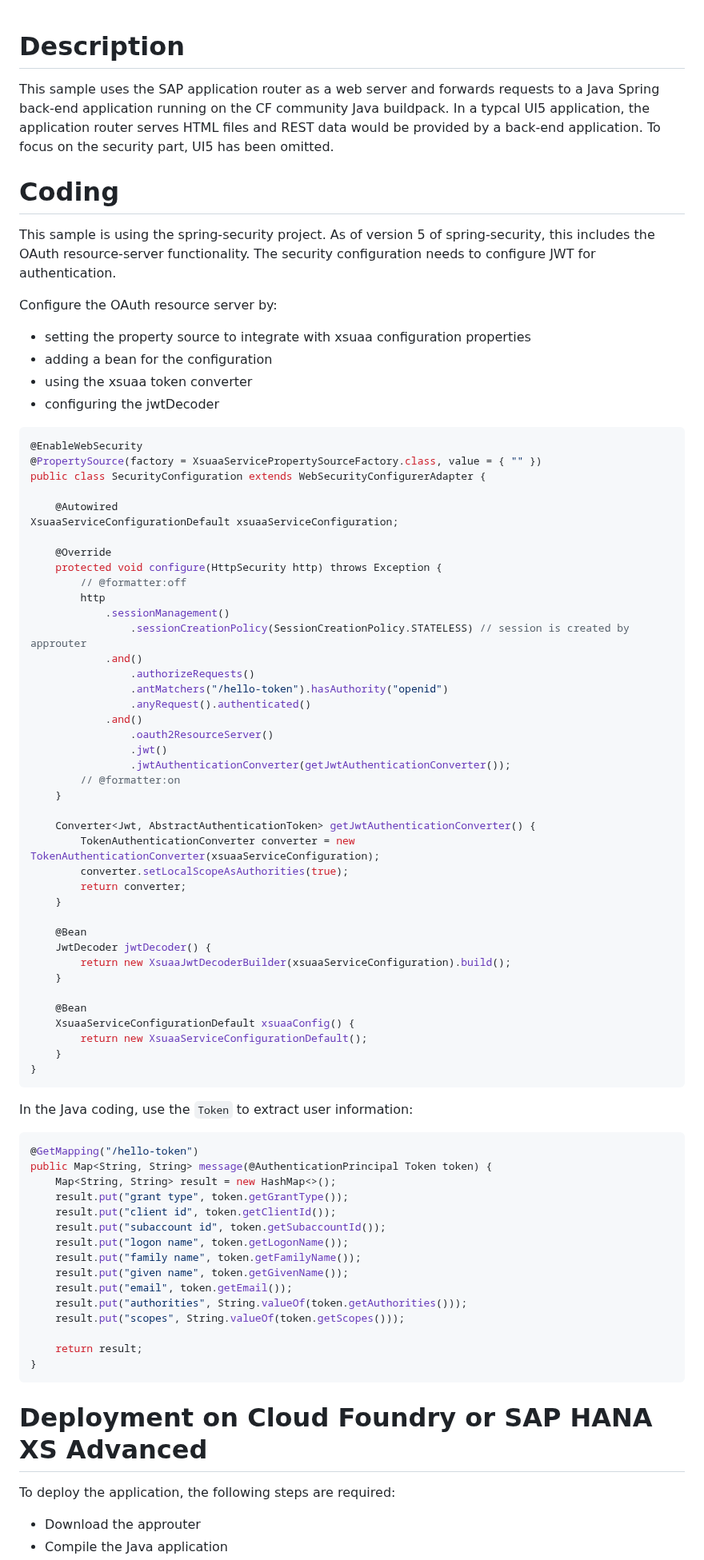
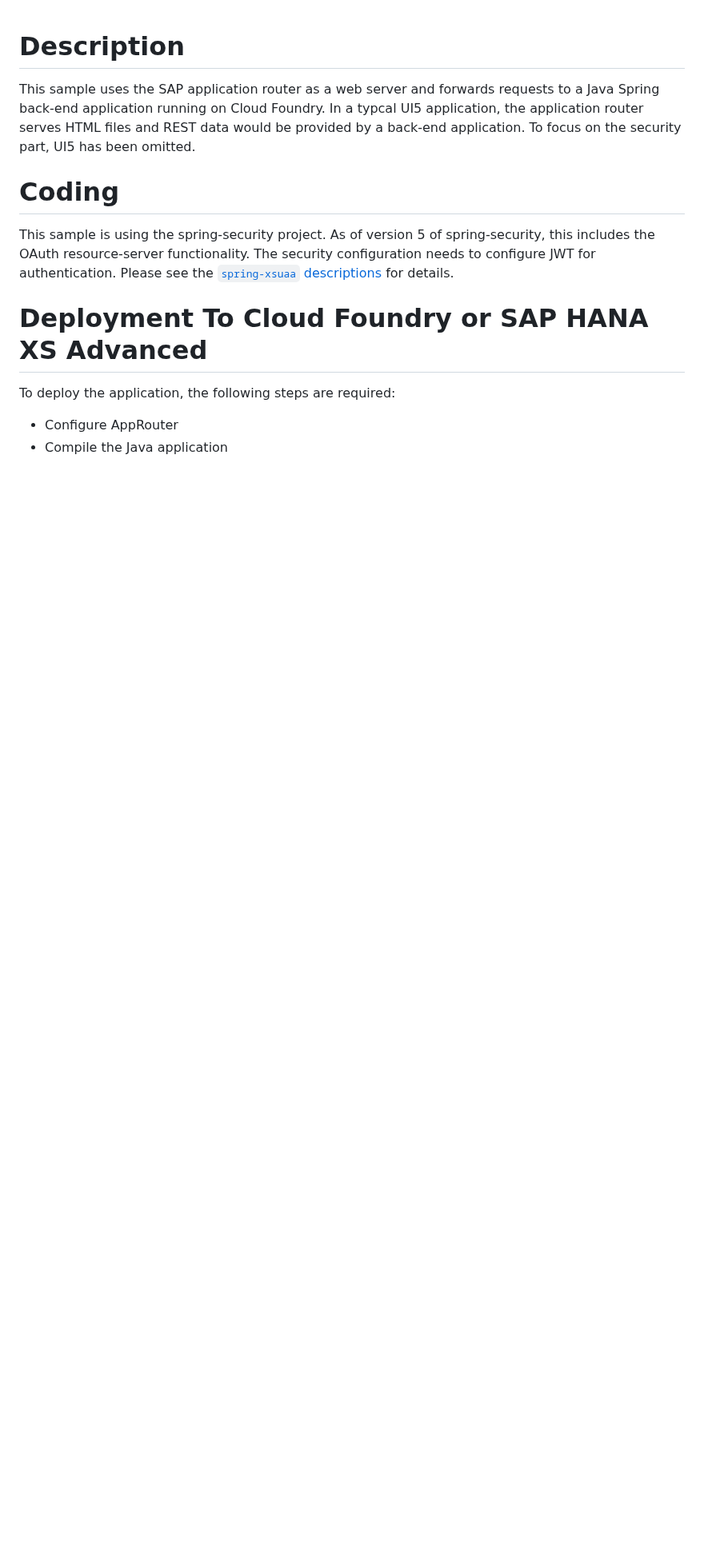
Before and after one commit to SAP/cloud-security-services-integration-library, a Markdown page: samples/spring-security-xsuaa-usage/README.md, the part around one of its changes. Shown at 80% size. GitHub-like rendering; blank space fills up the shorter version.

Commit message:
spring-security-xsuaa-usage: revised example

````diff
--- a/samples/spring-security-xsuaa-usage/README.md
+++ b/samples/spring-security-xsuaa-usage/README.md
@@ -1,80 +1,12 @@
 # Description
-This sample uses the SAP application router as a web server and forwards requests to a Java Spring back-end application running on the CF community Java buildpack.
+This sample uses the SAP application router as a web server and forwards requests to a Java Spring back-end application running on Cloud Foundry.
 In a typcal UI5 application, the application router serves HTML files and REST data would be provided by a back-end application. To focus on the security part, UI5 has been omitted.
 
 # Coding
 This sample is using the spring-security project. As of version 5 of spring-security, this includes the OAuth resource-server functionality. The security configuration needs to configure JWT for authentication.
+Please see the [`spring-xsuaa` descriptions](../spring-xsuaa/README.md) for details.
 
-
-Configure the OAuth resource server by:
-- setting the property source to integrate with xsuaa configuration properties
-- adding a bean for the configuration
-- using the xsuaa token converter
-- configuring  the jwtDecoder
-
-```java
-@EnableWebSecurity
-@PropertySource(factory = XsuaaServicePropertySourceFactory.class, value = { "" })
-public class SecurityConfiguration extends WebSecurityConfigurerAdapter {
-
-    @Autowired
-XsuaaServiceConfigurationDefault xsuaaServiceConfiguration;
-
-    @Override
-    protected void configure(HttpSecurity http) throws Exception {
-        // @formatter:off
-        http
-            .sessionManagement()
-                .sessionCreationPolicy(SessionCreationPolicy.STATELESS) // session is created by approuter
-            .and()
-                .authorizeRequests()
-                .antMatchers("/hello-token").hasAuthority("openid")
-                .anyRequest().authenticated()
-            .and()
-                .oauth2ResourceServer()
-                .jwt()
-                .jwtAuthenticationConverter(getJwtAuthenticationConverter());
-        // @formatter:on
-    }
-
-    Converter<Jwt, AbstractAuthenticationToken> getJwtAuthenticationConverter() {
-        TokenAuthenticationConverter converter = new TokenAuthenticationConverter(xsuaaServiceConfiguration);
-        converter.setLocalScopeAsAuthorities(true);
-        return converter;
-    }
-
-    @Bean
-    JwtDecoder jwtDecoder() {
-        return new XsuaaJwtDecoderBuilder(xsuaaServiceConfiguration).build();
-    }
-
-    @Bean
-    XsuaaServiceConfigurationDefault xsuaaConfig() {
-        return new XsuaaServiceConfigurationDefault();
-    }
-}
-```
-
-In the Java coding, use the `Token` to extract user information:
-
-```java
-@GetMapping("/hello-token")
-public Map<String, String> message(@AuthenticationPrincipal Token token) {
-    Map<String, String> result = new HashMap<>();
-    result.put("grant type", token.getGrantType());
-    result.put("client id", token.getClientId());
-    result.put("subaccount id", token.getSubaccountId());
-    result.put("logon name", token.getLogonName());
-    result.put("family name", token.getFamilyName());
-    result.put("given name", token.getGivenName());
-    result.put("email", token.getEmail());
-    result.put("authorities", String.valueOf(token.getAuthorities()));
-    result.put("scopes", String.valueOf(token.getScopes()));
-
-    return result;
-}
-```
-# Deployment on Cloud Foundry or SAP HANA XS Advanced
+# Deployment To Cloud Foundry or SAP HANA XS Advanced
 To deploy the application, the following steps are required:
-- Download the approuter
+- Configure AppRouter
 - Compile the Java application
````
Also changed, not shown: other parts of samples/spring-security-xsuaa-usage/README.md (+35 -23 lines), samples/SAP_CP_Cockpit_AssignRoleCollectionToUser.png (added), 8 other files.
